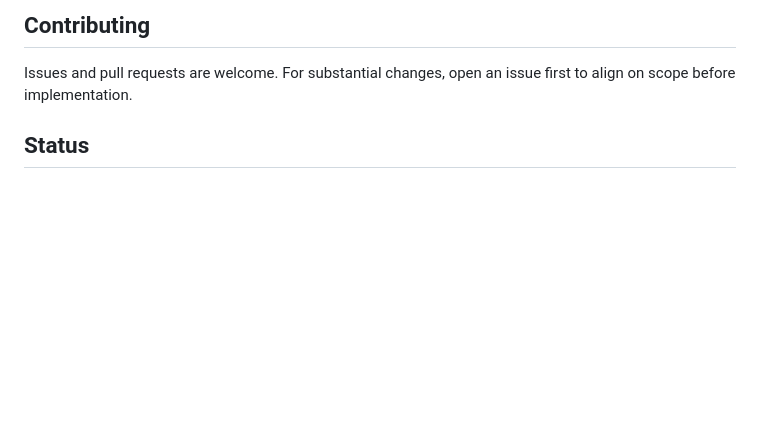
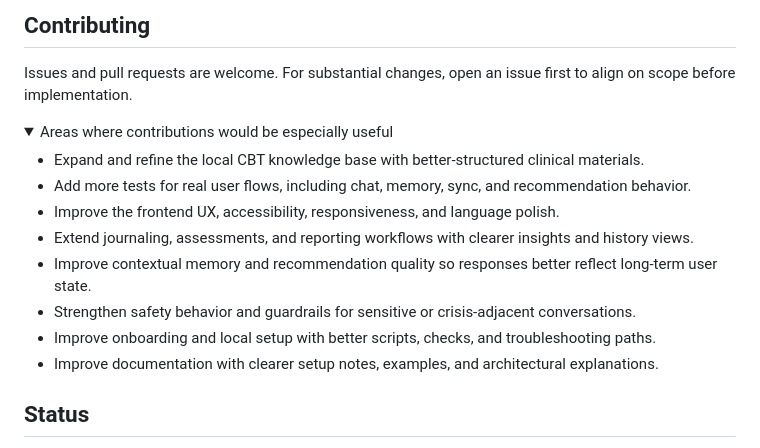
Before and after one commit to KazKozDev/cbt-assistant, a Markdown page: README.md, the part around the change. GitHub-like rendering; folded sections open; blank space fills up the shorter version.

Commit message:
Expand README contributing guidance

```diff
--- a/README.md
+++ b/README.md
@@ -147,6 +147,21 @@ The repository includes tests for database behavior, prompt generation, RAG sear
 
 Issues and pull requests are welcome. For substantial changes, open an issue first to align on scope before implementation.
 
+<details>
+  <summary>Areas where contributions would be especially useful</summary>
+
+  <ul>
+    <li>Expand and refine the local CBT knowledge base with better-structured clinical materials.</li>
+    <li>Add more tests for real user flows, including chat, memory, sync, and recommendation behavior.</li>
+    <li>Improve the frontend UX, accessibility, responsiveness, and language polish.</li>
+    <li>Extend journaling, assessments, and reporting workflows with clearer insights and history views.</li>
+    <li>Improve contextual memory and recommendation quality so responses better reflect long-term user state.</li>
+    <li>Strengthen safety behavior and guardrails for sensitive or crisis-adjacent conversations.</li>
+    <li>Improve onboarding and local setup with better scripts, checks, and troubleshooting paths.</li>
+    <li>Improve documentation with clearer setup notes, examples, and architectural explanations.</li>
+  </ul>
+</details>
+
 ## Status
 
 - Stage: working local application
```
